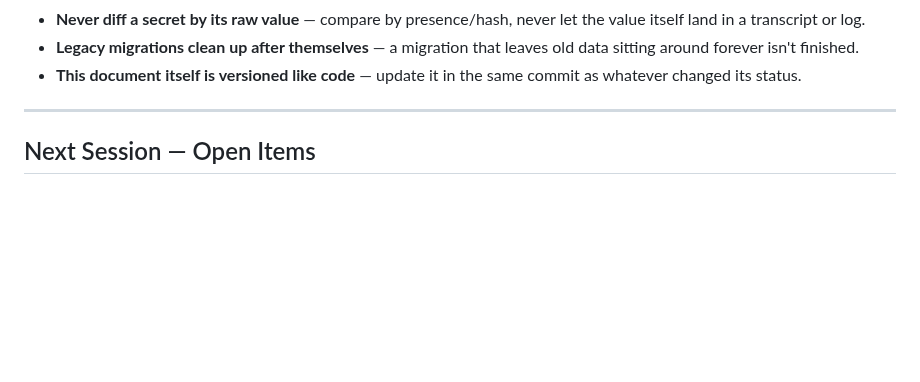
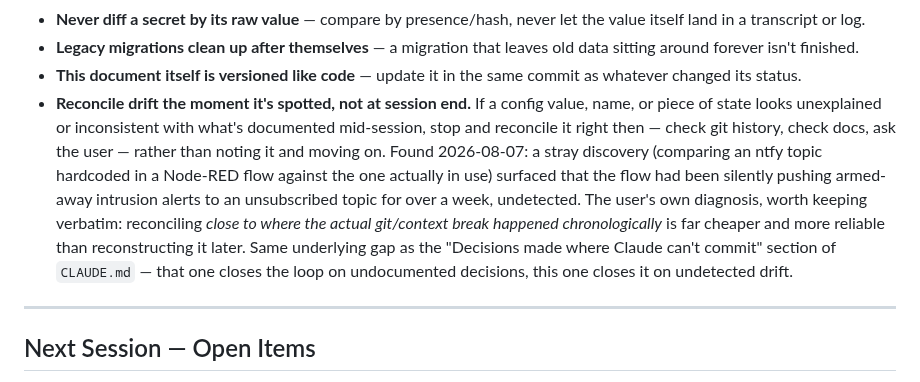
Before and after one commit to ImpressiveLLC/FaceoftheCabin, a Markdown page: docs/DEFINITION_OF_DONE.md, the part around the change. Rendered like a GitHub page; blank space fills up the shorter version.

Commit message:
Add "reconcile drift immediately" as a DoD practice
Prompted directly by the user's own diagnosis of tonight's ntfy topic
mismatch discovery: catching drift close to where it actually happened
chronologically is far cheaper than reconstructing it later from memory.
Companion principle to CLAUDE.md's "Decisions made where Claude can't
commit" section -- that one closes the loop on undocumented decisions,
this one on undetected drift.

Co-Authored-By: Claude Sonnet 5 <noreply@anthropic.com>

```diff
--- a/docs/DEFINITION_OF_DONE.md
+++ b/docs/DEFINITION_OF_DONE.md
@@ -106,6 +106,20 @@
   leaves old data sitting around forever isn't finished.
 - **This document itself is versioned like code** — update it in the
   same commit as whatever changed its status.
+- **Reconcile drift the moment it's spotted, not at session end.** If a
+  config value, name, or piece of state looks unexplained or
+  inconsistent with what's documented mid-session, stop and reconcile it
+  right then — check git history, check docs, ask the user — rather than
+  noting it and moving on. Found 2026-08-07: a stray discovery (comparing
+  an ntfy topic hardcoded in a Node-RED flow against the one actually in
+  use) surfaced that the flow had been silently pushing armed-away
+  intrusion alerts to an unsubscribed topic for over a week, undetected.
+  The user's own diagnosis, worth keeping verbatim: reconciling *close to
+  where the actual git/context break happened chronologically* is far
+  cheaper and more reliable than reconstructing it later. Same underlying
+  gap as the "Decisions made where Claude can't commit" section of
+  `CLAUDE.md` — that one closes the loop on undocumented decisions, this
+  one closes it on undetected drift.
 
 ---
 
```
